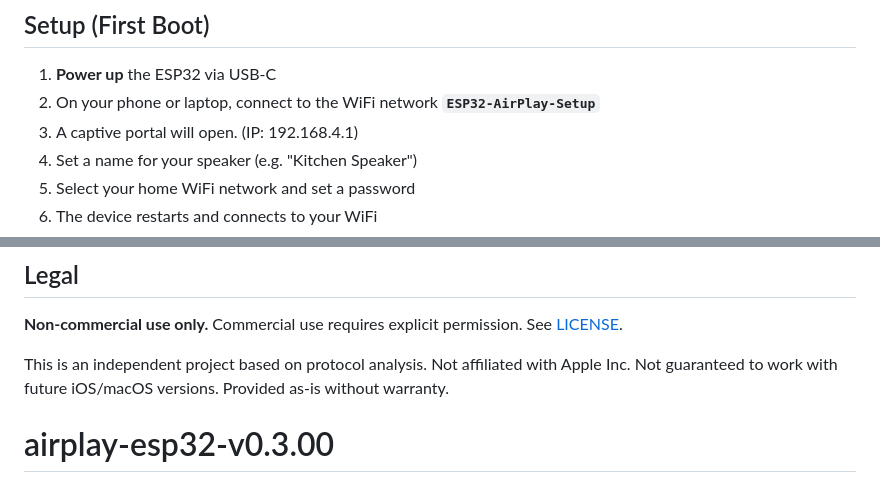
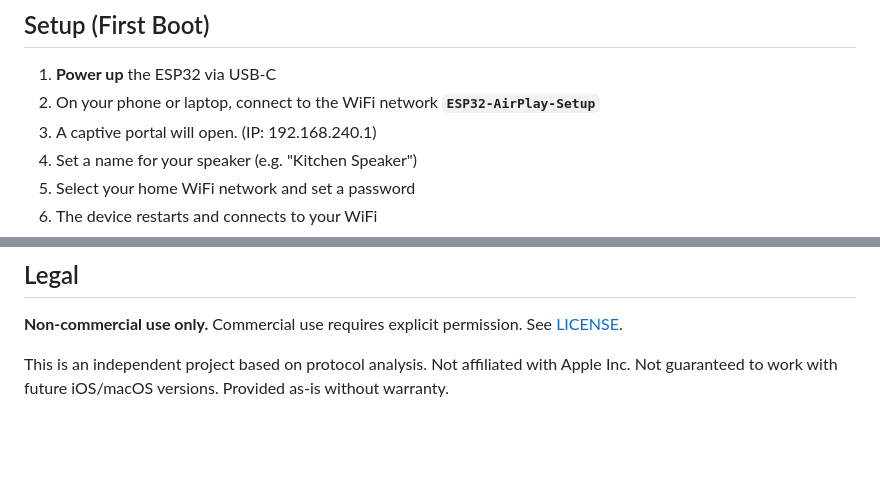
Before and after one commit to dora310/airplay-DLNA-esp32, a Markdown page: README.md, 2 parts joined by grey strips. Drawn GitHub-style; blank space fills up the shorter version.

```diff
--- a/README.md
+++ b/README.md
@@ -225,7 +225,7 @@ pio run -e myboard -t upload
 
 1. **Power up** the ESP32 via USB-C
 2. On your phone or laptop, connect to the WiFi network **`ESP32-AirPlay-Setup`**
-3. A captive portal will open. (IP: 192.168.4.1)
+3. A captive portal will open. (IP: 192.168.240.1)
 4. Set a name for your speaker (e.g. "Kitchen Speaker")
 5. Select your home WiFi network and set a password
 6. The device restarts and connects to your WiFi
@@ -876,4 +876,3 @@ data/
 **Non-commercial use only.** Commercial use requires explicit permission. See [LICENSE](LICENSE).
 
 This is an independent project based on protocol analysis. Not affiliated with Apple Inc. Not guaranteed to work with future iOS/macOS versions. Provided as-is without warranty.
-# airplay-esp32-v0.3.00
```
